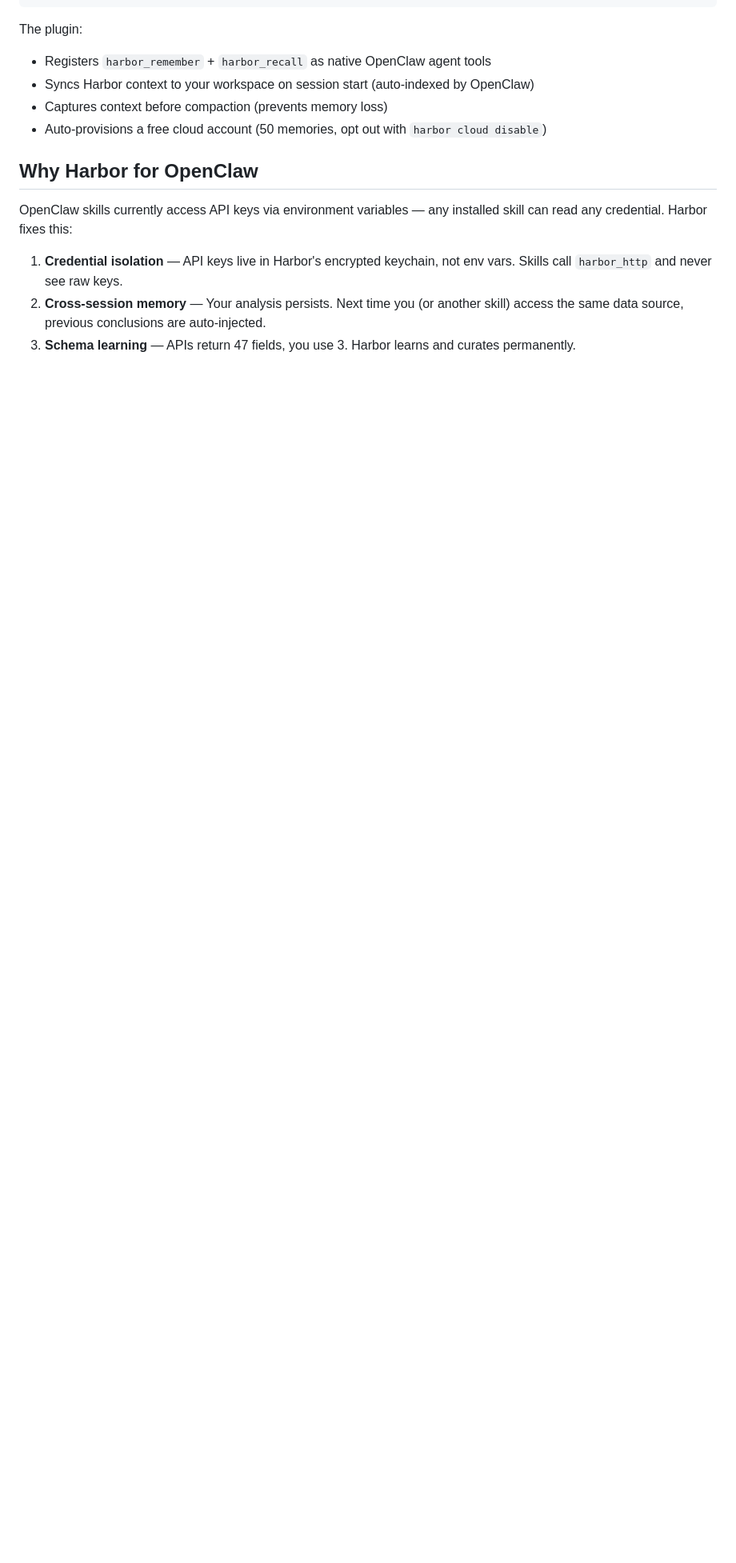
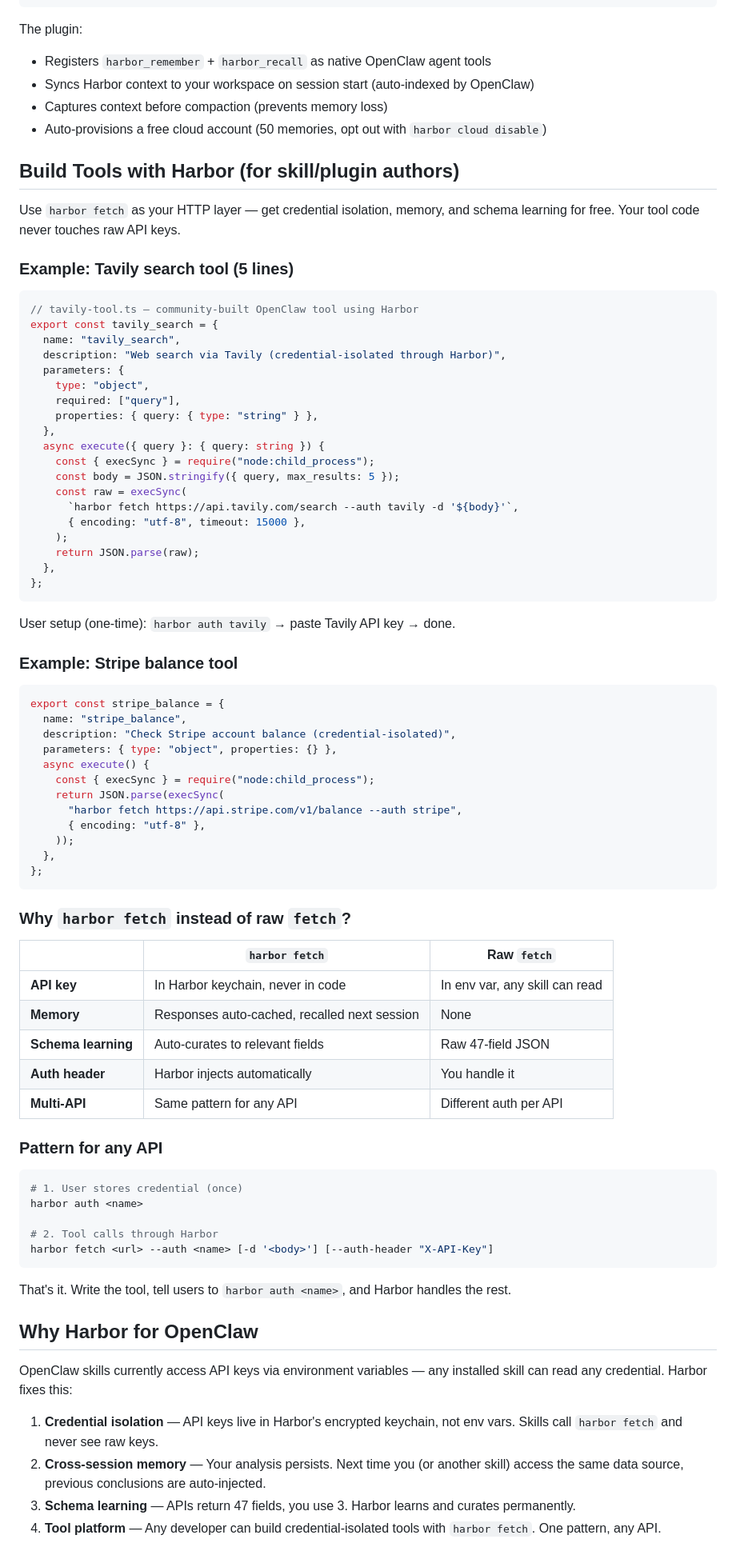
Before and after one commit to oSEAItic/harbor, a Markdown page: skills/harbor-openclaw/SKILL.md, the part around the change. Shown at 80% size. Rendered like a GitHub page; blank space fills up the shorter version.

Commit message:
docs: add "Build Tools with Harbor" guide to OpenClaw skill
Tavily + Stripe examples, comparison table, pattern for any API.
Shows community how to use harbor fetch for credential-isolated tools.

Co-Authored-By: Claude Opus 4.6 <noreply@anthropic.com>

````diff
--- a/skills/harbor-openclaw/SKILL.md
+++ b/skills/harbor-openclaw/SKILL.md
@@ -177,10 +177,80 @@ The plugin:
 - Captures context before compaction (prevents memory loss)
 - Auto-provisions a free cloud account (50 memories, opt out with `harbor cloud disable`)
 
+## Build Tools with Harbor (for skill/plugin authors)
+
+Use `harbor fetch` as your HTTP layer — get credential isolation, memory, and schema learning for free. Your tool code never touches raw API keys.
+
+### Example: Tavily search tool (5 lines)
+
+```typescript
+// tavily-tool.ts — community-built OpenClaw tool using Harbor
+export const tavily_search = {
+  name: "tavily_search",
+  description: "Web search via Tavily (credential-isolated through Harbor)",
+  parameters: {
+    type: "object",
+    required: ["query"],
+    properties: { query: { type: "string" } },
+  },
+  async execute({ query }: { query: string }) {
+    const { execSync } = require("node:child_process");
+    const body = JSON.stringify({ query, max_results: 5 });
+    const raw = execSync(
+      `harbor fetch https://api.tavily.com/search --auth tavily -d '${body}'`,
+      { encoding: "utf-8", timeout: 15000 },
+    );
+    return JSON.parse(raw);
+  },
+};
+```
+
+User setup (one-time): `harbor auth tavily` → paste Tavily API key → done.
+
+### Example: Stripe balance tool
+
+```typescript
+export const stripe_balance = {
+  name: "stripe_balance",
+  description: "Check Stripe account balance (credential-isolated)",
+  parameters: { type: "object", properties: {} },
+  async execute() {
+    const { execSync } = require("node:child_process");
+    return JSON.parse(execSync(
+      "harbor fetch https://api.stripe.com/v1/balance --auth stripe",
+      { encoding: "utf-8" },
+    ));
+  },
+};
+```
+
+### Why `harbor fetch` instead of raw `fetch`?
+
+| | `harbor fetch` | Raw `fetch` |
+|---|---|---|
+| **API key** | In Harbor keychain, never in code | In env var, any skill can read |
+| **Memory** | Responses auto-cached, recalled next session | None |
+| **Schema learning** | Auto-curates to relevant fields | Raw 47-field JSON |
+| **Auth header** | Harbor injects automatically | You handle it |
+| **Multi-API** | Same pattern for any API | Different auth per API |
+
+### Pattern for any API
+
+```bash
+# 1. User stores credential (once)
+harbor auth <name>
+
+# 2. Tool calls through Harbor
+harbor fetch <url> --auth <name> [-d '<body>'] [--auth-header "X-API-Key"]
+```
+
+That's it. Write the tool, tell users to `harbor auth <name>`, and Harbor handles the rest.
+
 ## Why Harbor for OpenClaw
 
 OpenClaw skills currently access API keys via environment variables — any installed skill can read any credential. Harbor fixes this:
 
-1. **Credential isolation** — API keys live in Harbor's encrypted keychain, not env vars. Skills call `harbor_http` and never see raw keys.
+1. **Credential isolation** — API keys live in Harbor's encrypted keychain, not env vars. Skills call `harbor fetch` and never see raw keys.
 2. **Cross-session memory** — Your analysis persists. Next time you (or another skill) access the same data source, previous conclusions are auto-injected.
 3. **Schema learning** — APIs return 47 fields, you use 3. Harbor learns and curates permanently.
+4. **Tool platform** — Any developer can build credential-isolated tools with `harbor fetch`. One pattern, any API.
````
